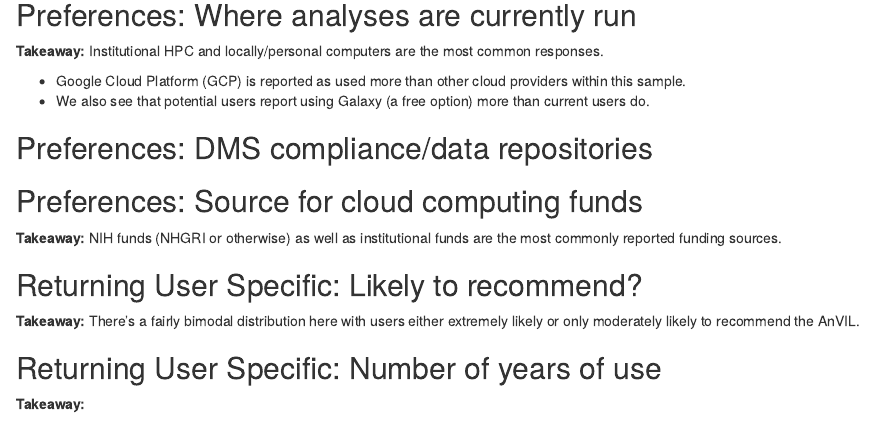
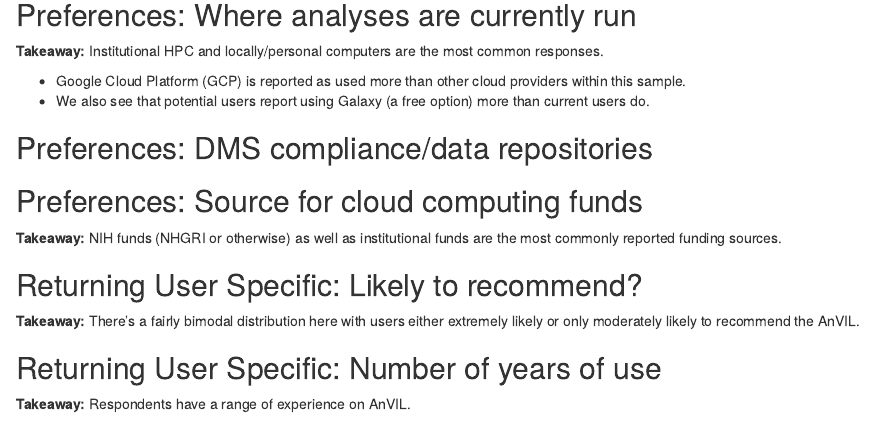
Before and after one commit to fhdsl/AnVIL_Poll_2024, an R Markdown document (anvilPoll2024MainAnalysis.Rmd): the page in a window 1100 px wide, from 3180 px down. Rendered offline with R 4.5, knitr and Pandoc, with nearby package versions; the code chunks are not run, so their results and figures are left out; common packages that the code uses without loading them are loaded.

Commit message:
Update anvilPoll2024MainAnalysis.Rmd with takeaway
Co-authored-by: ava 🌱 <avamariehoffman@gmail.com>

````diff
--- a/anvilPoll2024MainAnalysis.Rmd
+++ b/anvilPoll2024MainAnalysis.Rmd
@@ -815,7 +815,7 @@ recLikePlot <- resultsTidy %>%
 
 ## Returning User Specific: Number of years of use
 
-**Takeaway:**
+**Takeaway:** Respondents have a range of experience on AnVIL.
 
 ```{r, message = FALSE, echo = FALSE}
 timeUsePlot <- resultsTidy %>%
````
